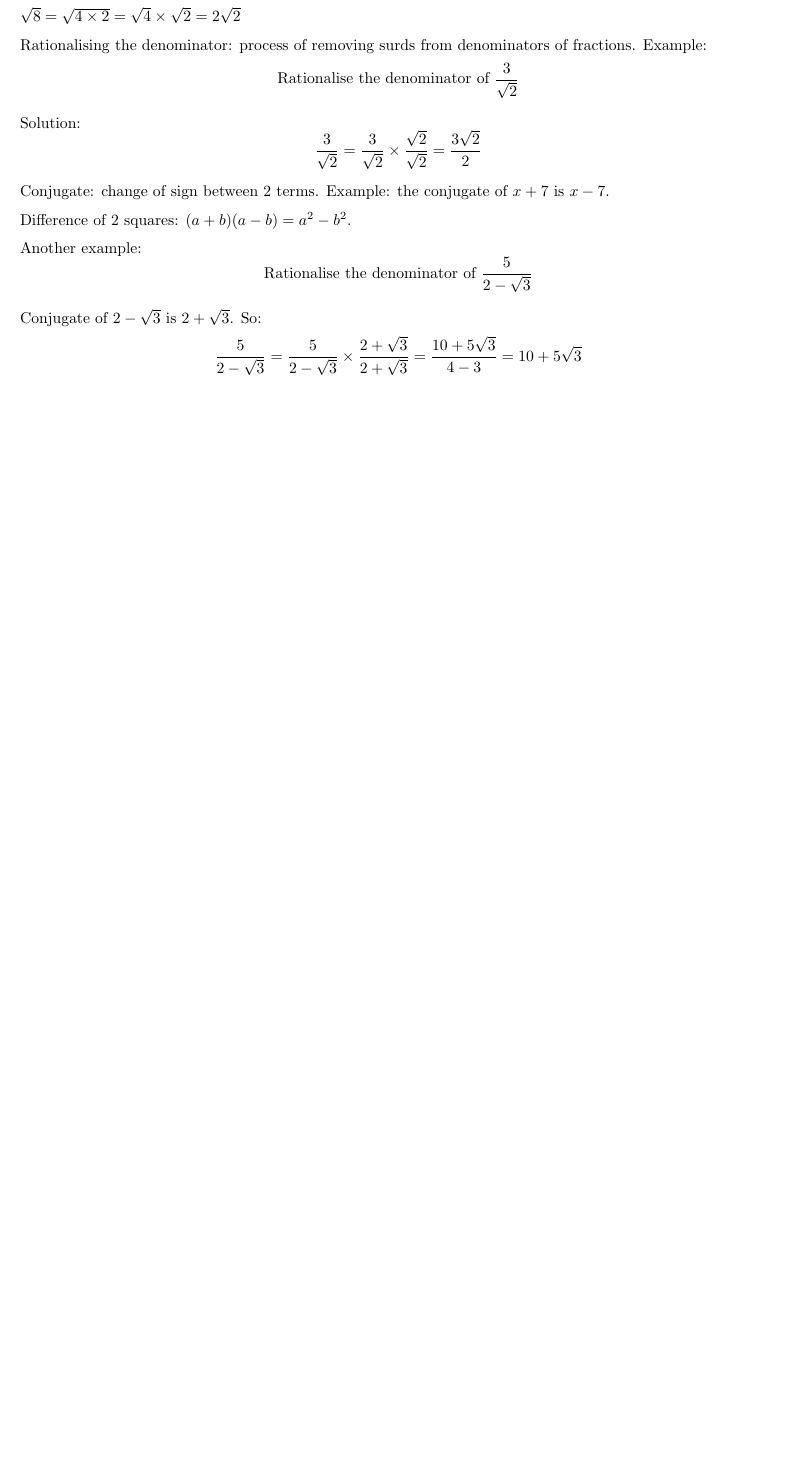
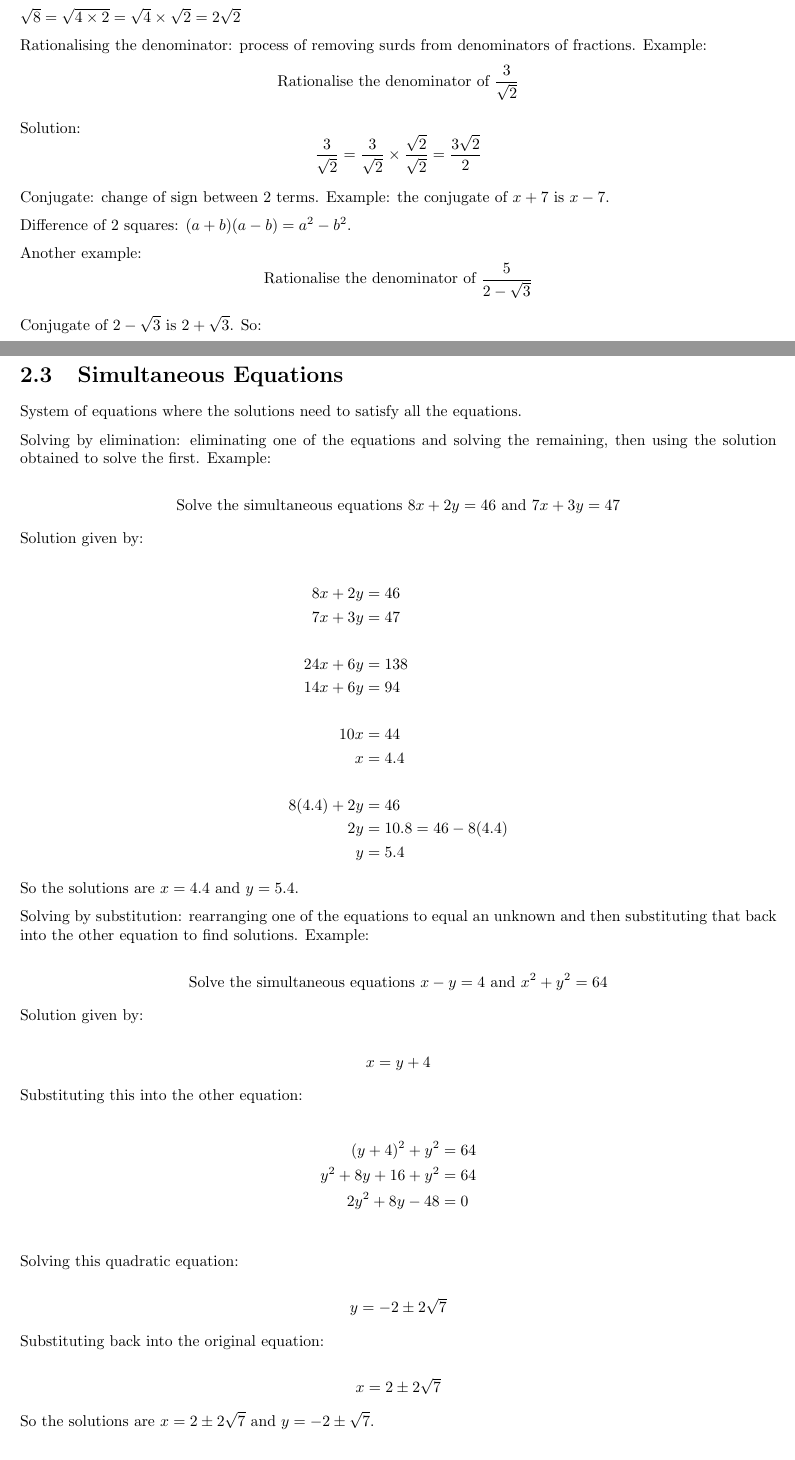
Before and after one commit to hakmad/notes, a LaTeX thesis (a-level-subjects/maths/notes.tex): part of page 6 of 25 before the commit and two parts of pages 7 and 8 of 27 after it, the two joined at a grey line, cut so that both start at the same text, the shorter picture padded with empty space. Compiled offline with pdfLaTeX.

Commit message:
Added notes for 1.02c

```diff
--- a/a-level-subjects/maths/notes.tex
+++ b/a-level-subjects/maths/notes.tex
@@ -172,6 +172,64 @@ Conjugate of \( 2 - \sqrt{3} \) is \( 2 + \sqrt{3} \). So: \[ \frac{5}{2 - \sqrt
 \frac{5}{2 - \sqrt{3}} \times \frac{ 2 + \sqrt{3}}{2 + \sqrt{3}} = \frac{10 + 5\sqrt{3}}{4 - 3} =
 10 + 5\sqrt{3} \]
 
+\section{Simultaneous Equations}
+
+System of equations where the solutions need to satisfy all the equations.
+
+Solving by elimination: eliminating one of the equations and solving the remaining, then using the
+solution obtained to solve the first. Example:
+
+\[ \text{Solve the simultaneous equations } 8x + 2y = 46 \text{ and } 7x + 3y = 47 \]
+
+Solution given by:
+
+\begin{align*}
+	8x + 2y &= 46 \\
+	7x + 3y &= 47 \\ \\
+	24x + 6y &= 138 \\
+	14x + 6y &= 94 \\ \\
+	10x &= 44 \\
+	x &= 4.4 \\ \\
+	8(4.4) + 2y &= 46 \\
+	2y &= 10.8 = 46 - 8(4.4) \\
+	y &= 5.4
+\end{align*}
+
+So the solutions are \( x = 4.4 \) and \( y = 5.4 \).
+
+Solving by substitution: rearranging one of the equations to equal an unknown
+and then substituting that back into the other equation to find solutions.
+Example:
+
+\[ \text{Solve the simultaneous equations } x - y = 4 \text{ and }
+x^2 + y^2 = 64 \]
+
+Solution given by:
+
+\[ x = y + 4 \]
+
+Substituting this into the other equation:
+
+\begin{align*}
+	(y + 4)^2 + y^2 &= 64 \\
+	y^2 + 8y + 16 + y^2 &= 64 \\
+	2y^2 + 8y - 48 &= 0 \\
+\end{align*}
+
+Solving this quadratic equation:
+
+\[ y = -2 \pm 2\sqrt{7} \]
+
+Substituting back into the original equation:
+
+\[ x = 2 \pm 2\sqrt{7} \]
+
+So the solutions are \( x = 2 \pm 2\sqrt{7} \) and \( y = -2 \pm \sqrt{7} \).
+
+\section{Quadratic functions}
+
+Quadratic: polynomial of order 2. Example: \( 2x^2 + 3x - 4 = 21 \).
+
 \chapter{Coordinate Geometry in the \( x - y \) plane}
 
 \chapter{Sequences and Series}
```
Also changed, not shown: a-level-subjects/maths/notes.pdf.
